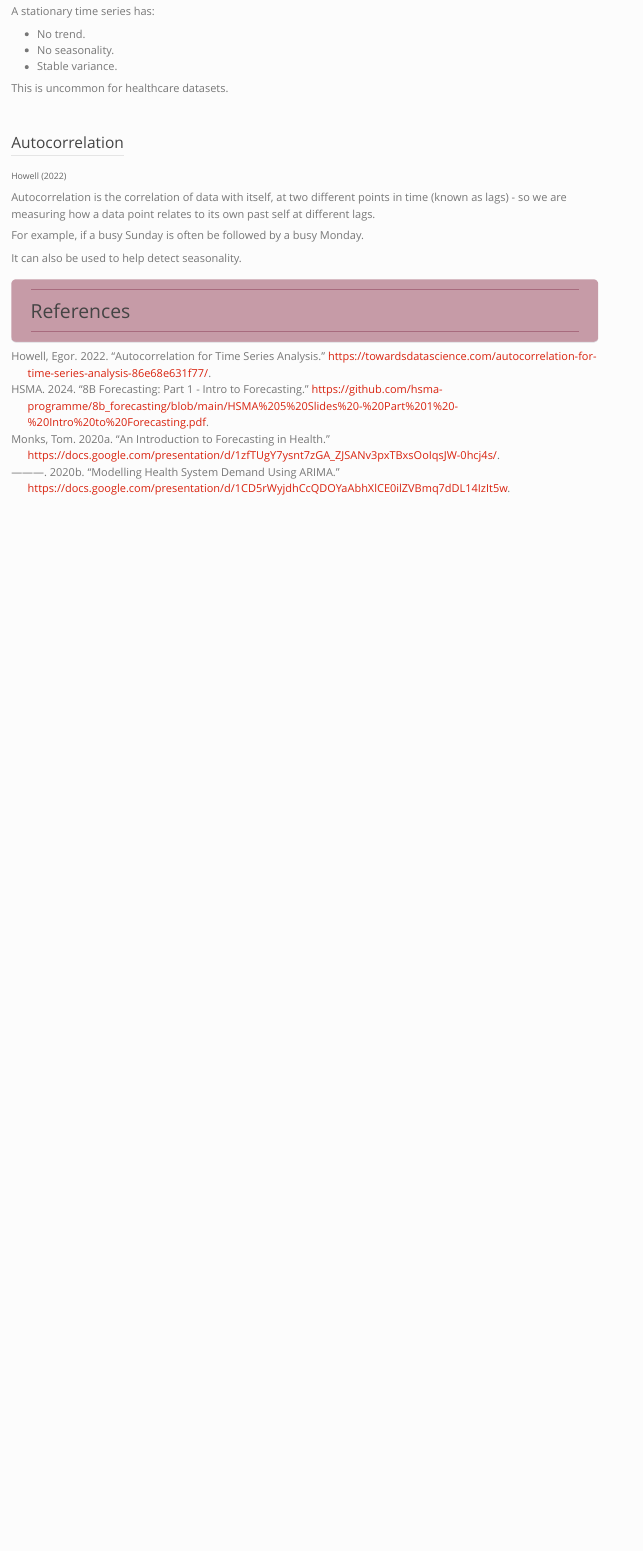
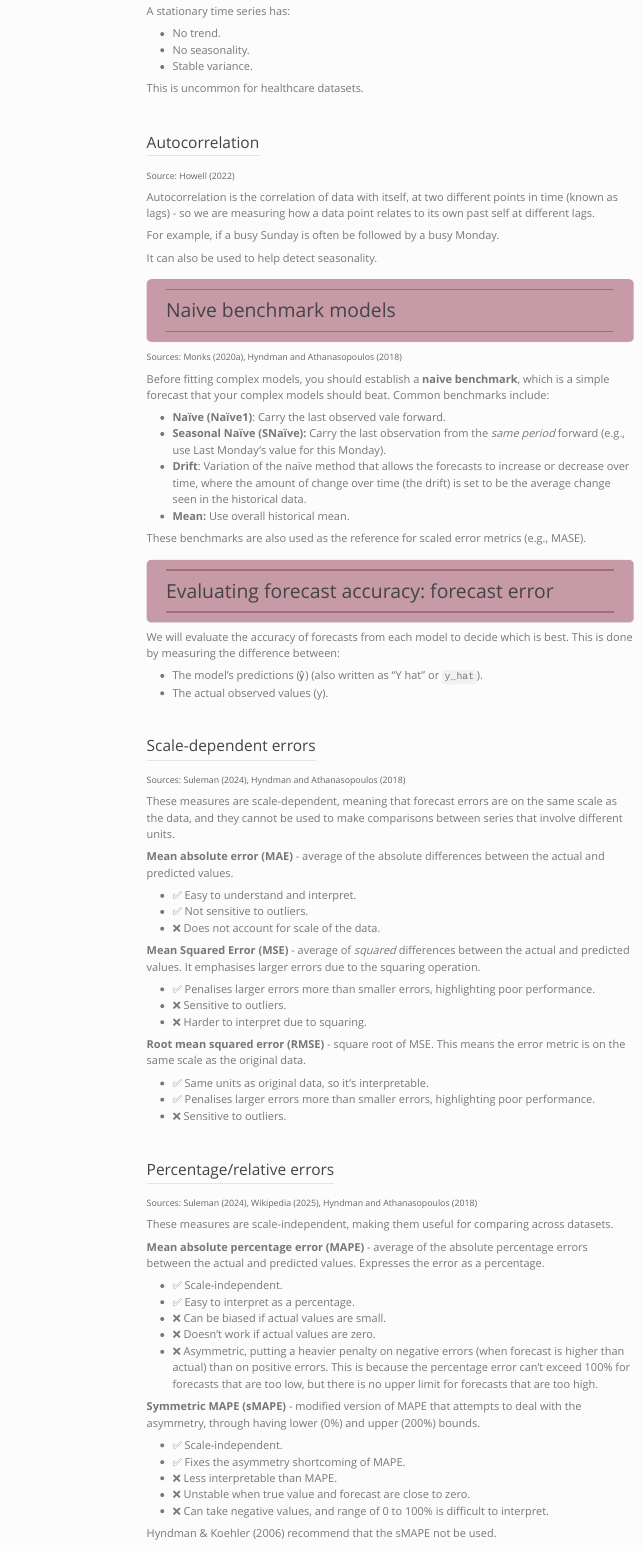
Before and after one commit to ambmodels/forecasting-research, a Quarto document (index.qmd): the page in a window 1100 px wide, from 1410 px down before the commit and from 1460 px down after it, so that both start at the same text. Rendered offline with R 4.5, knitr and Pandoc in place of Quarto, with nearby package versions; menus at the side of the page are left out.

Commit message:
feat(index): wrote sections on naive benchmarking and forecast error

```diff
--- a/_quarto.yml
+++ b/_quarto.yml
@@ -13,3 +13,4 @@
   html:
     theme: [simplex, theme.scss]
     css: style.css
+    toc: true
--- a/index.qmd
+++ b/index.qmd
@@ -58,7 +58,7 @@
 
 ### Autocorrelation
 
-<span class="source-note">@tds_autocorrelation</span>
+<span class="source-note">Source: @tds_autocorrelation</span>
 
 Autocorrelation is the correlation of data with itself, at two different points in time (known as lags) - so we are measuring how a data point relates to its own past self at different lags.
 
@@ -66,3 +66,70 @@
 
 It can also be used to help detect seasonality.
 
+## Naive benchmark models
+
+<span class="source-note">Sources: @monks_intro_to_forecasting, @hyndman_toolbox</span>
+
+Before fitting complex models, you should establish a **naive benchmark**, which is a simple forecast that your complex models should beat. Common benchmarks include:
+
+* **Naïve (Naïve1)**: Carry the last observed vale forward.
+* **Seasonal Naïve (SNaïve):** Carry the last observation from the *same period* forward (e.g., use Last Monday's value for this Monday).
+* **Drift**: Variation of the naïve method that allows the forecasts to increase or decrease over time, where the amount of change over time (the drift) is set to be the average change seen in the historical data.
+* **Mean:** Use overall historical mean.
+
+These benchmarks are also used as the reference for scaled error metrics (e.g., MASE).
+
+## Evaluating forecast accuracy: forecast error
+
+We will evaluate the accuracy of forecasts from each model to decide which is best. This is done by measuring the difference between:
+
+* The model's predictions (ŷ) (also written as "Y hat" or `y_hat`).
+* The actual observed values (y).
+
+### Scale-dependent errors
+
+<span class="source-note">Sources: @suleman_metrics, @hyndman_toolbox</span>
+
+These measures are scale-dependent, meaning that forecast errors are on the same scale as the data, and they cannot be used to make comparisons between series that involve different units.
+
+**Mean absolute error (MAE)** - average of the absolute differences between the actual and predicted values.
+
+* ✅ Easy to understand and interpret.
+* ✅ Not sensitive to outliers.
+* ❌ Does not account for scale of the data.
+
+**Mean Squared Error (MSE)** - average of *squared* differences between the actual and predicted values. It emphasises larger errors due to the squaring operation.
+
+* ✅ Penalises larger errors more than smaller errors, highlighting poor performance.
+* ❌ Sensitive to outliers.
+* ❌ Harder to interpret due to squaring.
+
+**Root mean squared error (RMSE)** - square root of MSE. This means the error metric is on the same scale as the original data.
+
+* ✅ Same units as original data, so it's interpretable.
+* ✅ Penalises larger errors more than smaller errors, highlighting poor performance.
+* ❌ Sensitive to outliers.
+
+### Percentage/relative errors
+
+<span class="source-note">Sources: @suleman_metrics, @lewinson_mape, @hyndman_toolbox</span>
+
+These measures are scale-independent, making them useful for comparing across datasets.
+
+**Mean absolute percentage error (MAPE)** - average of the absolute percentage errors between the actual and predicted values. Expresses the error as a percentage.
+
+* ✅ Scale-independent.
+* ✅ Easy to interpret as a percentage.
+* ❌ Can be biased if actual values are small.
+* ❌ Doesn't work if actual values are zero.
+* ❌ Asymmetric, putting a heavier penalty on negative errors (when forecast is higher than actual) than on positive errors. This is because the percentage error can't exceed 100% for forecasts that are too low, but there is no upper limit for forecasts that are too high.
+
+**Symmetric MAPE (sMAPE)** - modified version of MAPE that attempts to deal with the asymmetry, through having lower (0%) and upper (200%) bounds.
+
+* ✅ Scale-independent.
+* ✅ Fixes the asymmetry shortcoming of MAPE.
+* ❌ Less interpretable than MAPE.
+* ❌ Unstable when true value and forecast are close to zero.
+* ❌ Can take negative values, and range of 0 to 100% is difficult to interpret.
+
+Hyndman & Koehler (2006) recommend that the sMAPE not be used.
--- a/references.bib
+++ b/references.bib
@@ -25,3 +25,35 @@
 	url = {https://towardsdatascience.com/autocorrelation-for-time-series-analysis-86e68e631f77/},
 	year = {2022},
 }
+
+@incollection{hyndman_toolbox,
+  author    = {Hyndman, Rob. and Athanasopoulos, George.},
+  title     = {The Forecaster's Toolbox},
+  booktitle = {Forecasting Principles and Practice},
+  publisher = {OTexts},
+  year      = {2018},
+  chapter   = {2},
+  edition   = {2},
+  url       = {https://otexts.com/fpp2/toolbox.html},
+}
+
+@misc{suleman_metrics,
+	author = {Eshban Suleman},
+	title = {Understanding Evaluation Metrics for Time Series Forecasting},
+	url = {https://eshban9492.medium.com/understanding-evaluation-metrics-for-time-series-forecasting-5c8a3c877654},
+	year = {2024},
+}
+
+@misc{lewinson_mape,
+	author = {Eryk Lewinson},
+	title = {Choosing the correct error metric: MAPE vs. sMAPE},
+	url = {https://towardsdatascience.com/choosing-the-correct-error-metric-mape-vs-smape-5328dec53fac/},
+	year = {2020},
+}
+
+@misc{lewinson_mape,
+	author = {Wikipedia},
+	title = {Mean absolute scaled error},
+	url = {https://en.wikipedia.org/wiki/Mean_absolute_scaled_error},
+	year = {2025},
+}
```
Also changed, not shown: index.qmd (33 more changed lines).
